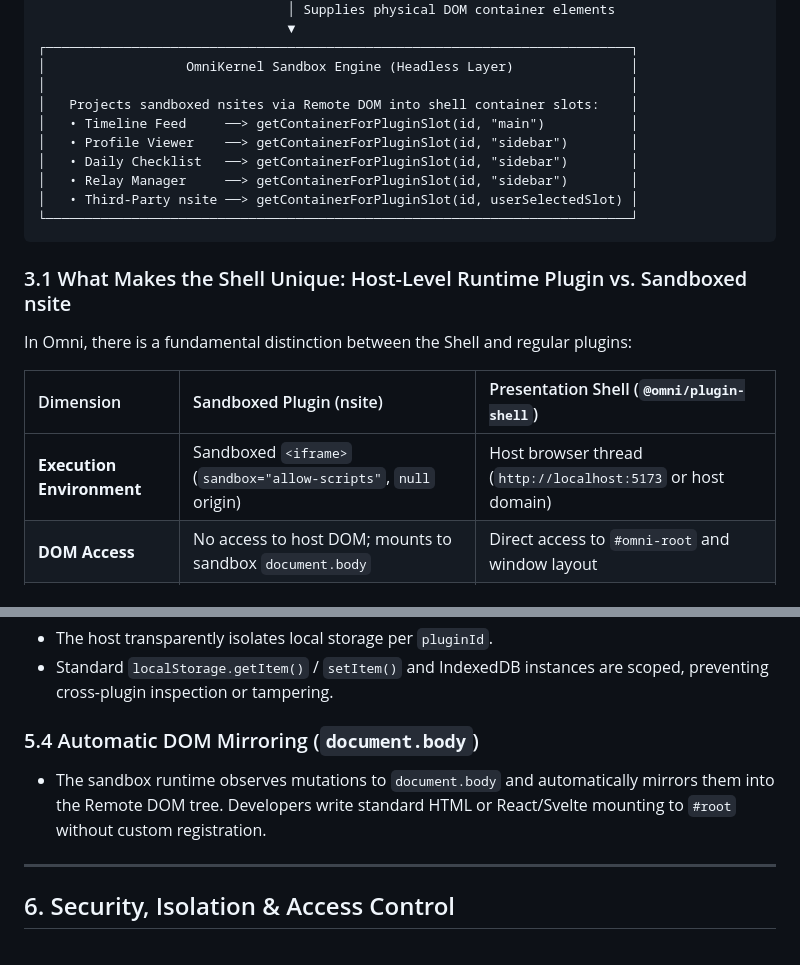
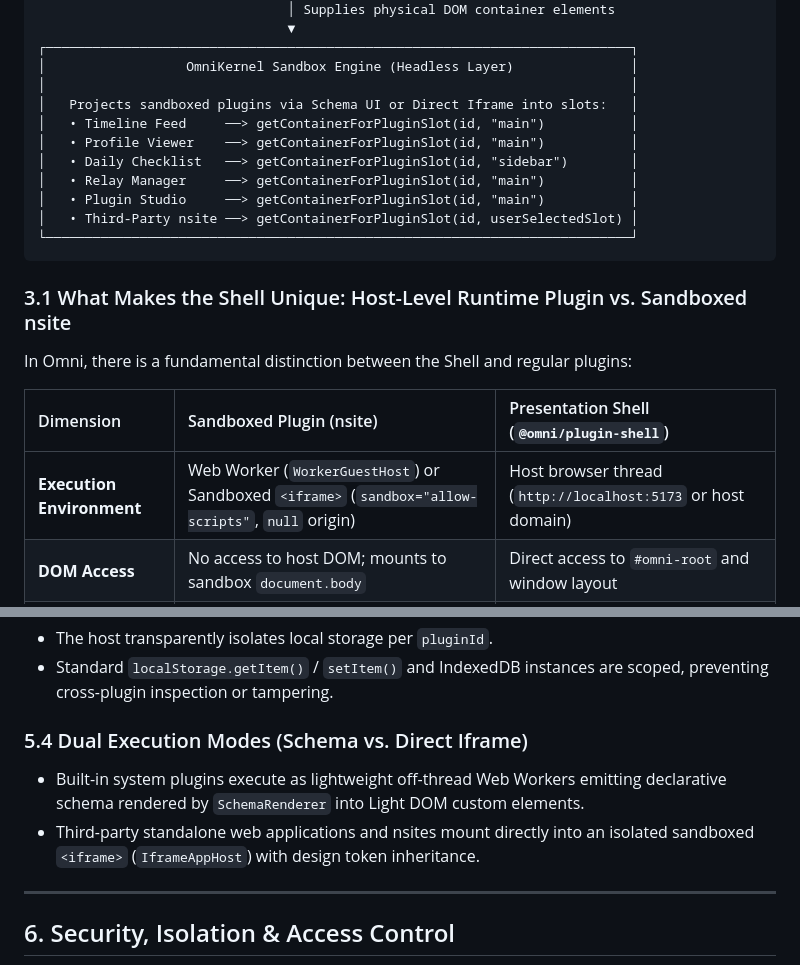
Before and after one commit to spiral-nights/omni, a Markdown page: docs/01-architecture.md, 2 parts joined by grey strips. Drawn GitHub-style.

````diff
--- a/docs/01-architecture.md
+++ b/docs/01-architecture.md
@@ -109,11 +109,12 @@ Omni enforces a strict architectural boundary between the **headless execution m
 ┌───────────────────────────────────────────────────────────────────────────┐
 │                  OmniKernel Sandbox Engine (Headless Layer)               │
 │                                                                           │
-│   Projects sandboxed nsites via Remote DOM into shell container slots:    │
+│   Projects sandboxed plugins via Schema UI or Direct Iframe into slots:   │
 │   • Timeline Feed     ──> getContainerForPluginSlot(id, "main")           │
-│   • Profile Viewer    ──> getContainerForPluginSlot(id, "sidebar")        │
+│   • Profile Viewer    ──> getContainerForPluginSlot(id, "main")           │
 │   • Daily Checklist   ──> getContainerForPluginSlot(id, "sidebar")        │
-│   • Relay Manager     ──> getContainerForPluginSlot(id, "sidebar")        │
+│   • Relay Manager     ──> getContainerForPluginSlot(id, "main")           │
+│   • Plugin Studio     ──> getContainerForPluginSlot(id, "main")           │
 │   • Third-Party nsite ──> getContainerForPluginSlot(id, userSelectedSlot) │
 └───────────────────────────────────────────────────────────────────────────┘
 ```
@@ -124,7 +125,7 @@ In Omni, there is a fundamental distinction between the Shell and regular plugin
 
 | Dimension | Sandboxed Plugin (nsite) | Presentation Shell (`@omni/plugin-shell`) |
 | :--- | :--- | :--- |
-| **Execution Environment** | Sandboxed `<iframe>` (`sandbox="allow-scripts"`, `null` origin) | Host browser thread (`http://localhost:5173` or host domain) |
+| **Execution Environment** | Web Worker (`WorkerGuestHost`) or Sandboxed `<iframe>` (`sandbox="allow-scripts"`, `null` origin) | Host browser thread (`http://localhost:5173` or host domain) |
 | **DOM Access** | No access to host DOM; mounts to sandbox `document.body` | Direct access to `#omni-root` and window layout |
 | **UI Presentation** | Declarative Schema UI (Light DOM custom elements) or Direct Iframe | Native host containers and Light DOM custom element stylesheets |
 | **Storage Access** | Partitioned per `pluginId` by `PluginStorageManager` | Host origin `localStorage` (`omni_workspace_state`) |
@@ -365,8 +369,9 @@ Developers build regular web applications without custom SDKs. The sandbox runti
 - The host transparently isolates local storage per `pluginId`.
 - Standard `localStorage.getItem()` / `setItem()` and IndexedDB instances are scoped, preventing cross-plugin inspection or tampering.
 
-### 5.4 Automatic DOM Mirroring (`document.body`)
-- The sandbox runtime observes mutations to `document.body` and automatically mirrors them into the Remote DOM tree. Developers write standard HTML or React/Svelte mounting to `#root` without custom registration.
+### 5.4 Dual Execution Modes (Schema vs. Direct Iframe)
+- Built-in system plugins execute as lightweight off-thread Web Workers emitting declarative schema rendered by `SchemaRenderer` into Light DOM custom elements.
+- Third-party standalone web applications and nsites mount directly into an isolated sandboxed `<iframe>` (`IframeAppHost`) with design token inheritance.
 
 ---
 
````
Also changed, not shown: other parts of docs/01-architecture.md (+23 -20 lines), README.md (+3 -3 lines).
